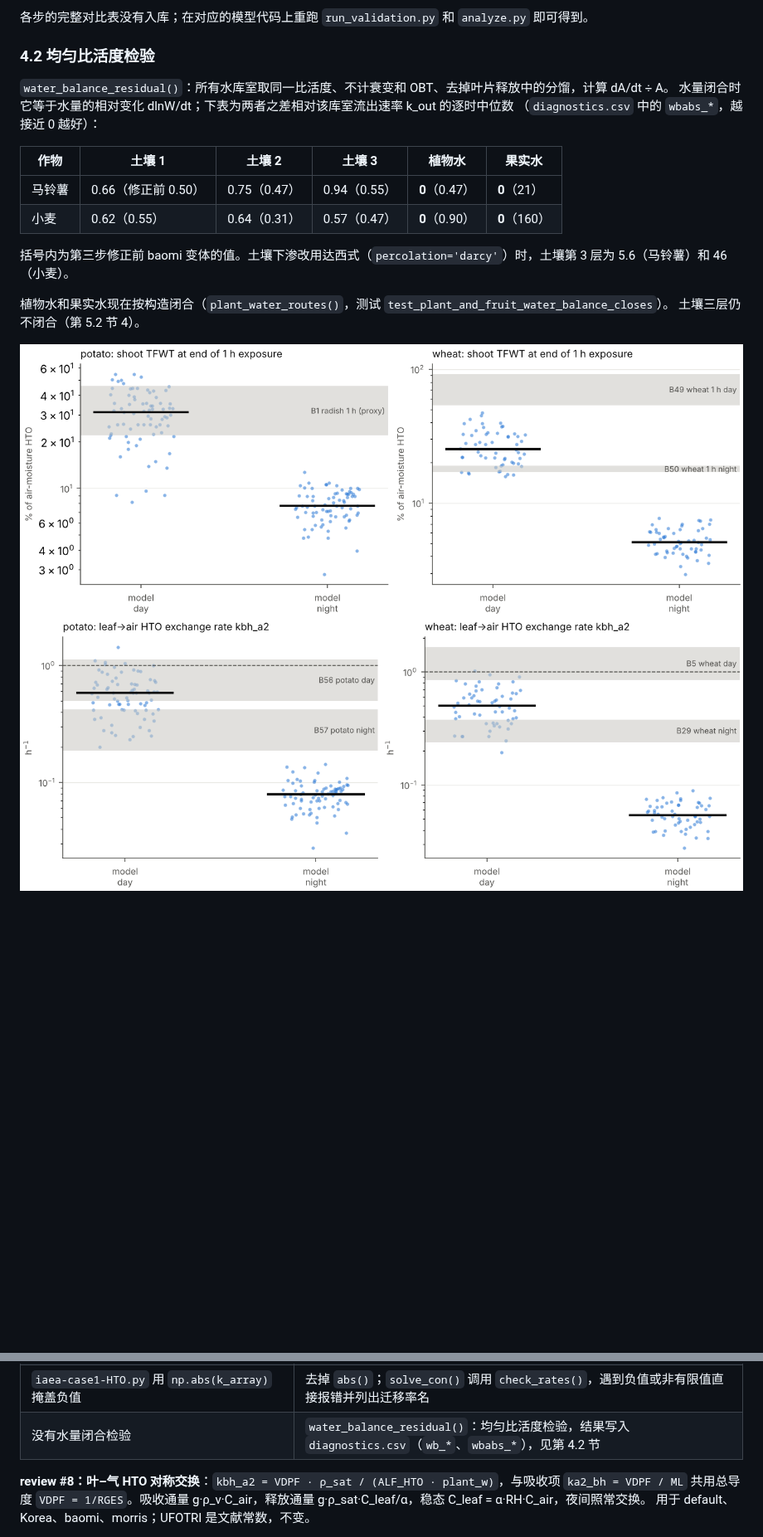
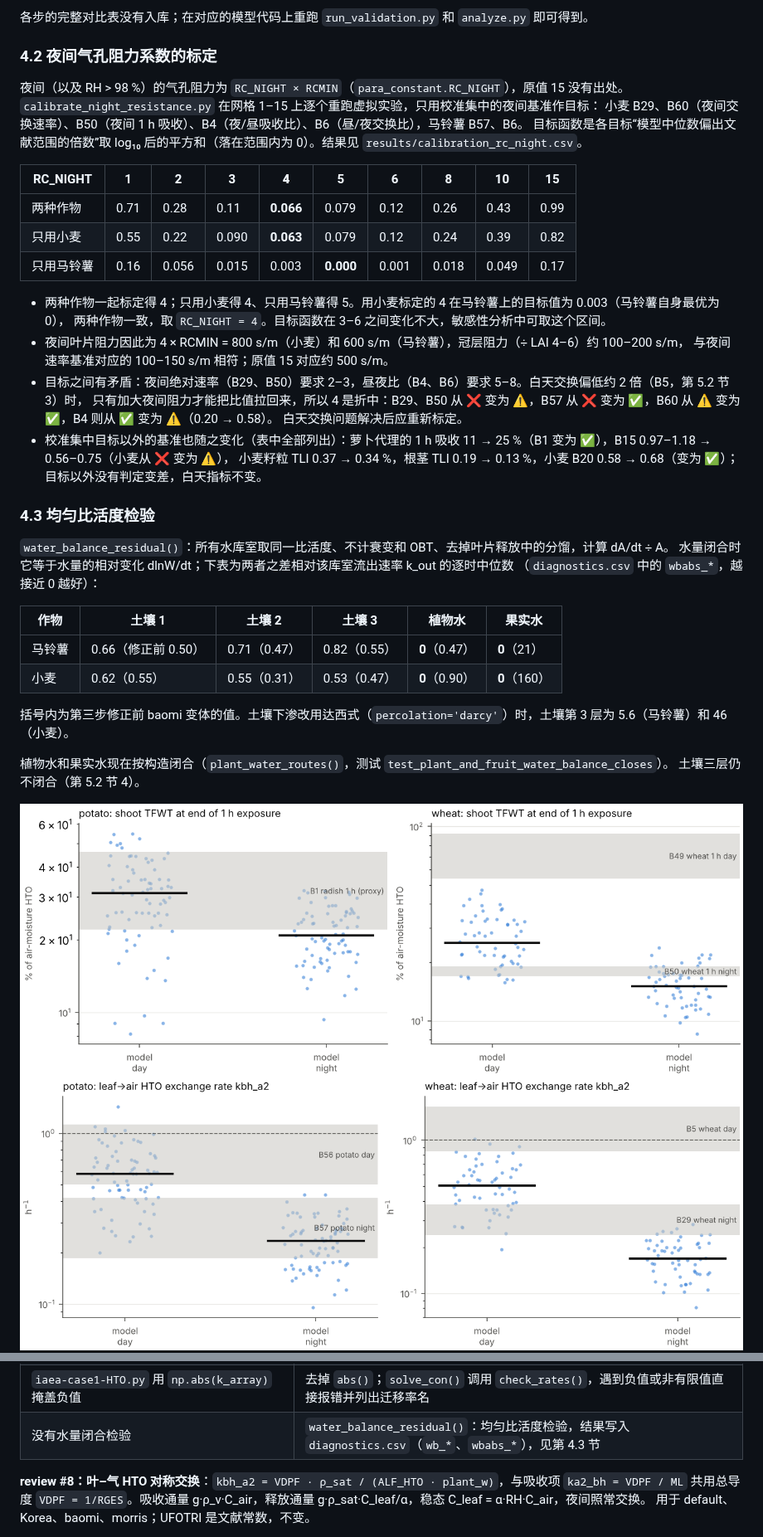
Before and after one commit to rsk-ff/Dmitte, a Markdown page: validation/README.md, 2 parts joined by grey strips. Shown at 83% size. GitHub-like rendering; pictures changed too: validation/results/figures/fig1_leaf_uptake.png, validation/results/figures/fig2_exchange_rate.png, validation/results/figures/fig3_TLI_potato.png; blank space fills up the shorter version.

```diff
--- a/validation/README.md
+++ b/validation/README.md
@@ -148,7 +150,30 @@ UFOTRI 常数变体删除（第 5.1 节“合并”），下面的结果都是
 
 各步的完整对比表没有入库；在对应的模型代码上重跑 `run_validation.py` 和 `analyze.py` 即可得到。
 
-### 4.2 均匀比活度检验
+### 4.2 夜间气孔阻力系数的标定
+
+夜间（以及 RH > 98 %）的气孔阻力为 `RC_NIGHT × RCMIN`（`para_constant.RC_NIGHT`），原值 15 没有出处。
+`calibrate_night_resistance.py` 在网格 1–15 上逐个重跑虚拟实验，只用校准集中的夜间基准作目标：
+小麦 B29、B60（夜间交换速率）、B50（夜间 1 h 吸收）、B4（夜/昼吸收比）、B6（昼/夜交换比），马铃薯 B57、B6。
+目标函数是各目标“模型中位数偏出文献范围的倍数”取 log₁₀ 后的平方和（落在范围内为 0）。结果见 `results/calibration_rc_night.csv`。
+
+| RC_NIGHT | 1 | 2 | 3 | **4** | 5 | 6 | 8 | 10 | 15 |
+|---|---|---|---|---|---|---|---|---|---|
+| 两种作物 | 0.71 | 0.28 | 0.11 | **0.066** | 0.079 | 0.12 | 0.26 | 0.43 | 0.99 |
+| 只用小麦 | 0.55 | 0.22 | 0.090 | **0.063** | 0.079 | 0.12 | 0.24 | 0.39 | 0.82 |
+| 只用马铃薯 | 0.16 | 0.056 | 0.015 | 0.003 | **0.000** | 0.001 | 0.018 | 0.049 | 0.17 |
+
+- 两种作物一起标定得 4；只用小麦得 4、只用马铃薯得 5。用小麦标定的 4 在马铃薯上的目标值为 0.003（马铃薯自身最优为 0），
+  两种作物一致，取 `RC_NIGHT = 4`。目标函数在 3–6 之间变化不大，敏感性分析中可取这个区间。
+- 夜间叶片阻力因此为 4 × RCMIN = 800 s/m（小麦）和 600 s/m（马铃薯），冠层阻力（÷ LAI 4–6）约 100–200 s/m，
+  与夜间速率基准对应的 100–150 s/m 相符；原值 15 对应约 500 s/m。
+- 目标之间有矛盾：夜间绝对速率（B29、B50）要求 2–3，昼夜比（B4、B6）要求 5–8。白天交换偏低约 2 倍（B5，第 5.2 节 3）时，
+  只有加大夜间阻力才能把比值拉回来，所以 4 是折中：B29、B50 从 ❌ 变为 ⚠️，B57 从 ❌ 变为 ✅，B60 从 ⚠️ 变为 ✅，B4 则从 ✅ 变为 ⚠️（0.20 → 0.58）。
+  白天交换问题解决后应重新标定。
+- 校准集中目标以外的基准也随之变化（表中全部列出）：萝卜代理的 1 h 吸收 11 → 25 %（B1 变为 ✅），B15 0.97–1.18 → 0.56–0.75（小麦从 ❌ 变为 ⚠️），
+  小麦籽粒 TLI 0.37 → 0.34 %，根茎 TLI 0.19 → 0.13 %，小麦 B20 0.58 → 0.68（变为 ✅）；目标以外没有判定变差，白天指标不变。
+
+### 4.3 均匀比活度检验
 
 `water_balance_residual()`：所有水库室取同一比活度、不计衰变和 OBT、去掉叶片释放中的分馏，计算 dA/dt ÷ A。
 水量闭合时它等于水量的相对变化 dlnW/dt；下表为两者之差相对该库室流出速率 k_out 的逐时中位数
@@ -156,8 +181,8 @@ UFOTRI 常数变体删除（第 5.1 节“合并”），下面的结果都是
 
 | 作物 | 土壤 1 | 土壤 2 | 土壤 3 | 植物水 | 果实水 |
 |---|---|---|---|---|---|
-| 马铃薯 | 0.66（修正前 0.50） | 0.75（0.47） | 0.94（0.55） | **0**（0.47） | **0**（21） |
-| 小麦 | 0.62（0.55） | 0.64（0.31） | 0.57（0.47） | **0**（0.90） | **0**（160） |
+| 马铃薯 | 0.66（修正前 0.50） | 0.71（0.47） | 0.82（0.55） | **0**（0.47） | **0**（21） |
+| 小麦 | 0.62（0.55） | 0.55（0.31） | 0.53（0.47） | **0**（0.90） | **0**（160） |
 
 括号内为第三步修正前 baomi 变体的值。土壤下渗改用达西式（`percolation='darcy'`）时，土壤第 3 层为 5.6（马铃薯）和 46（小麦）。
 
@@ -197,7 +222,7 @@ UFOTRI 常数变体删除（第 5.1 节“合并”），下面的结果都是
 | 达西式 `ks1_s2 = Va_b1/100`、`ks2_s3 = Va_b2/150` 在向上水流时为负 | `_split_darcy()` 拆成两个非负速率：负值部分按相同水通量改为下层 → 上层（加到 `ks2_s1`、`ks3_s2`） |
 | 果实/块茎形成前 `friut_w = 0`，`kfh_bh = kbh_fh·plant_w/friut_w` 为 inf | `_assemble()`：果实水为 0 的时刻不向果实迁移，根系吸水全部进入植物水；植物水为 0（出苗前）的时刻进出植物的迁移率都为 0 |
 | `iaea-case1-HTO.py` 用 `np.abs(k_array)` 掩盖负值 | 去掉 `abs()`；`solve_con()` 调用 `check_rates()`，遇到负值或非有限值直接报错并列出迁移率名 |
-| 没有水量闭合检验 | `water_balance_residual()`：均匀比活度检验，结果写入 `diagnostics.csv`（`wb_*`、`wbabs_*`），见第 4.2 节 |
+| 没有水量闭合检验 | `water_balance_residual()`：均匀比活度检验，结果写入 `diagnostics.csv`（`wb_*`、`wbabs_*`），见第 4.3 节 |
 
 **review #8：叶–气 HTO 对称交换**：`kbh_a2 = VDPF · ρ_sat / (ALF_HTO · plant_w)`，与吸收项 `ka2_bh = VDPF / ML` 共用总导度
 `VDPF = 1/RGES`。吸收通量 g·ρ_v·C_air，释放通量 g·ρ_sat·C_leaf/α，稳态 C_leaf = α·RH·C_air，夜间照常交换。
```
Also changed, not shown: other parts of validation/README.md (+37 -33 lines), validation/results/figures/fig4_chronic.png, 10 other files.
